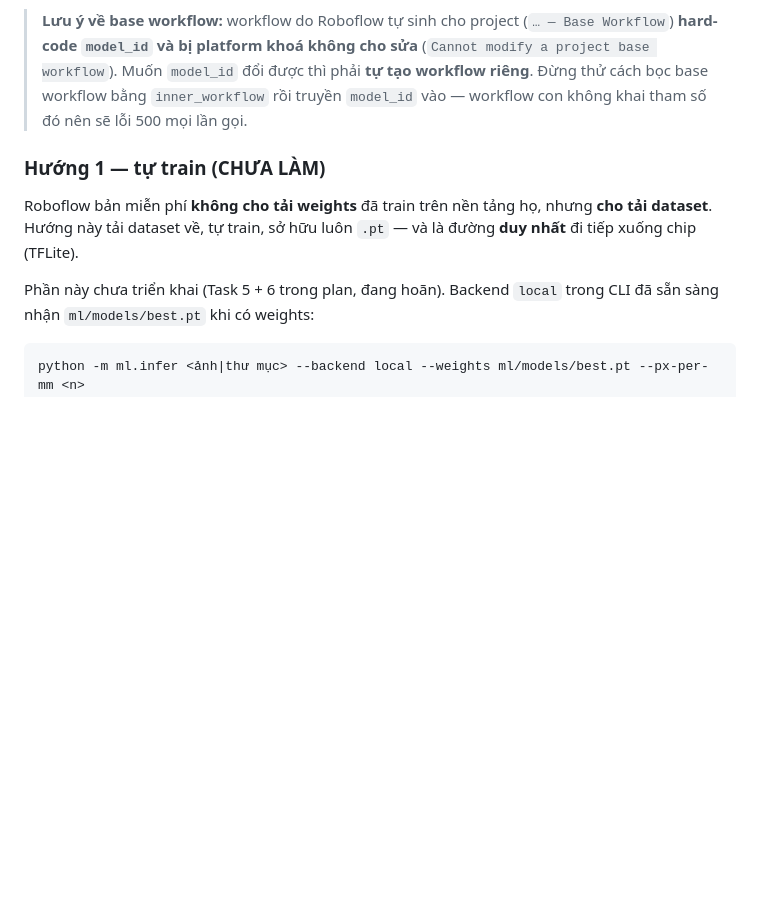
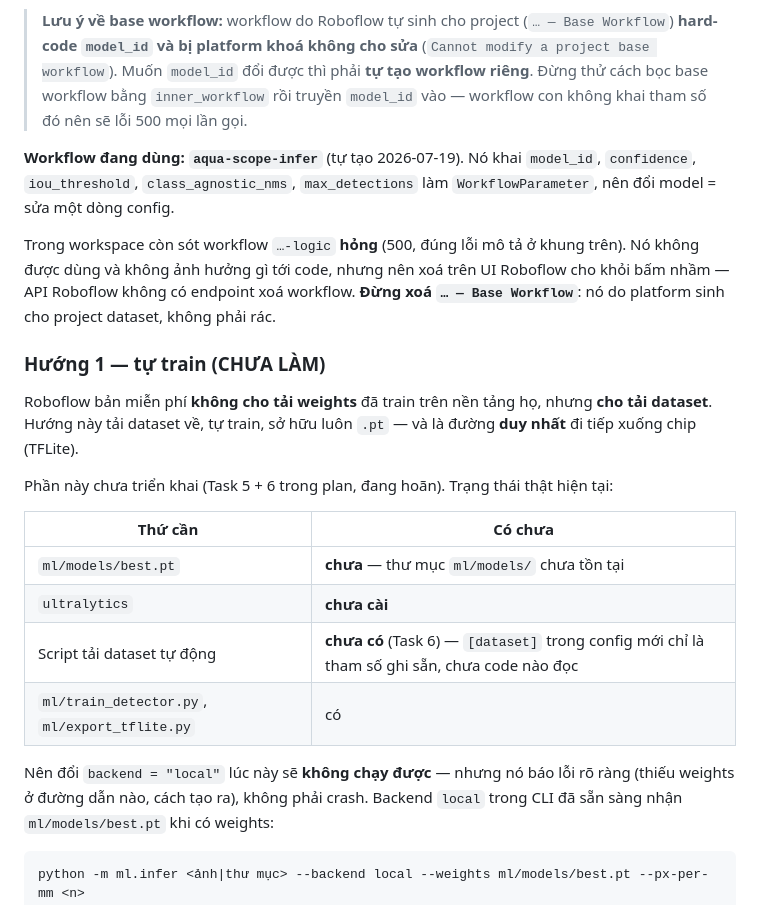
Before and after one commit to Hieu-TM/IOT, a Markdown page: ml/README.md, the part around one of its changes. GitHub-like rendering; blank space fills up the shorter version.

````diff
--- a/ml/README.md
+++ b/ml/README.md
@@ -220,13 +253,32 @@ tham số gì là do người dựng workflow quyết. Xem workflow của bạn
 > workflow riêng**. Đừng thử cách bọc base workflow bằng `inner_workflow` rồi truyền
 > `model_id` vào — workflow con không khai tham số đó nên sẽ lỗi 500 mọi lần gọi.
 
+**Workflow đang dùng: `aqua-scope-infer`** (tự tạo 2026-07-19). Nó khai `model_id`,
+`confidence`, `iou_threshold`, `class_agnostic_nms`, `max_detections` làm
+`WorkflowParameter`, nên đổi model = sửa một dòng config.
+
+Trong workspace còn sót workflow `…-logic` **hỏng** (500, đúng lỗi mô tả ở khung trên).
+Nó không được dùng và không ảnh hưởng gì tới code, nhưng nên xoá trên UI Roboflow cho
+khỏi bấm nhầm — API Roboflow không có endpoint xoá workflow. **Đừng xoá `… — Base
+Workflow`**: nó do platform sinh cho project dataset, không phải rác.
+
 ### Hướng 1 — tự train (CHƯA LÀM)
 
 Roboflow bản miễn phí **không cho tải weights** đã train trên nền tảng họ, nhưng
 **cho tải dataset**. Hướng này tải dataset về, tự train, sở hữu luôn `.pt` — và là
 đường **duy nhất** đi tiếp xuống chip (TFLite).
 
-Phần này chưa triển khai (Task 5 + 6 trong plan, đang hoãn). Backend `local` trong
+Phần này chưa triển khai (Task 5 + 6 trong plan, đang hoãn). Trạng thái thật hiện tại:
+
+| Thứ cần | Có chưa |
+|---|---|
+| `ml/models/best.pt` | **chưa** — thư mục `ml/models/` chưa tồn tại |
+| `ultralytics` | **chưa cài** |
+| Script tải dataset tự động | **chưa có** (Task 6) — `[dataset]` trong config mới chỉ là tham số ghi sẵn, chưa code nào đọc |
+| `ml/train_detector.py`, `ml/export_tflite.py` | có |
+
+Nên đổi `backend = "local"` lúc này sẽ **không chạy được** — nhưng nó báo lỗi rõ ràng
+(thiếu weights ở đường dẫn nào, cách tạo ra), không phải crash. Backend `local` trong
 CLI đã sẵn sàng nhận `ml/models/best.pt` khi có weights:
 ```bash
 python -m ml.infer <ảnh|thư mục> --backend local --weights ml/models/best.pt --px-per-mm <n>
````
Also changed, not shown: other parts of ml/README.md (+33 -0 lines).
